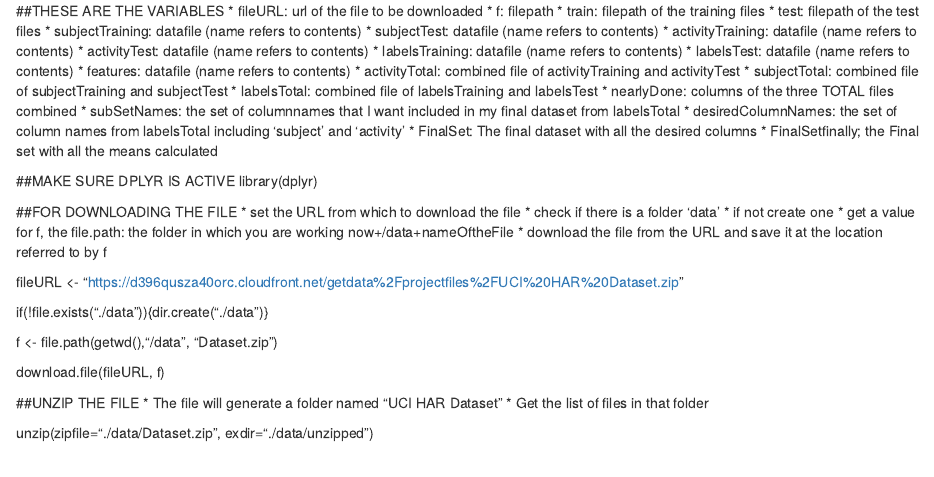
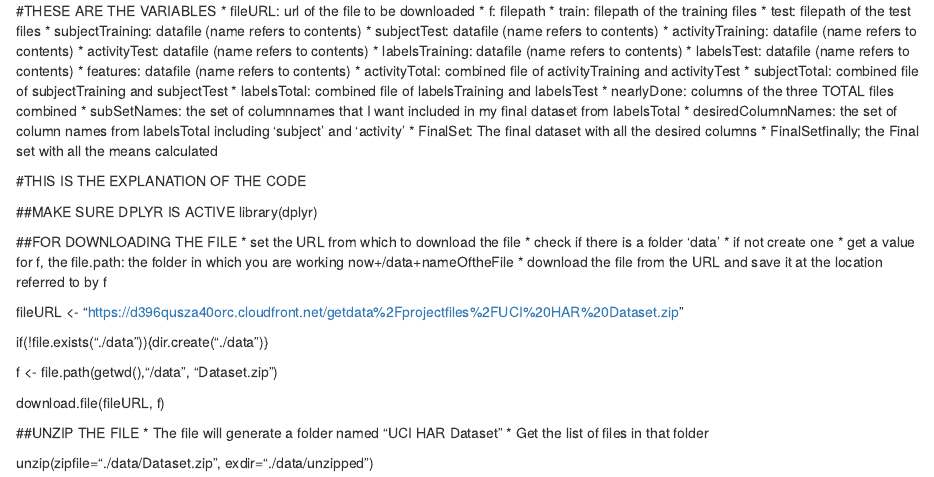
Before and after one commit to alettasmits/CourseProjectGettingandCleaningData, an R Markdown document (Codebook.rmd): the page in a window 1100 px wide, from its top. Rendered offline with R 4.5, knitr and Pandoc, with nearby package versions.

Commit message:
Update Codebook.rmd

```diff
--- a/Codebook.rmd
+++ b/Codebook.rmd
@@ -1,4 +1,4 @@
-##THESE ARE THE VARIABLES
+#THESE ARE THE VARIABLES
 * fileURL: url of the file to be downloaded
 * f: filepath
 * train: filepath of the training files
@@ -18,6 +18,8 @@
 * desiredColumnNames: the set of column names from labelsTotal including 'subject' and 'activity'
 * FinalSet: The final dataset with all the desired columns
 * FinalSetfinally; the Final set with all the means calculated
+
+#THIS IS THE EXPLANATION OF THE CODE
 
 ##MAKE SURE DPLYR IS ACTIVE
 library(dplyr)
```
